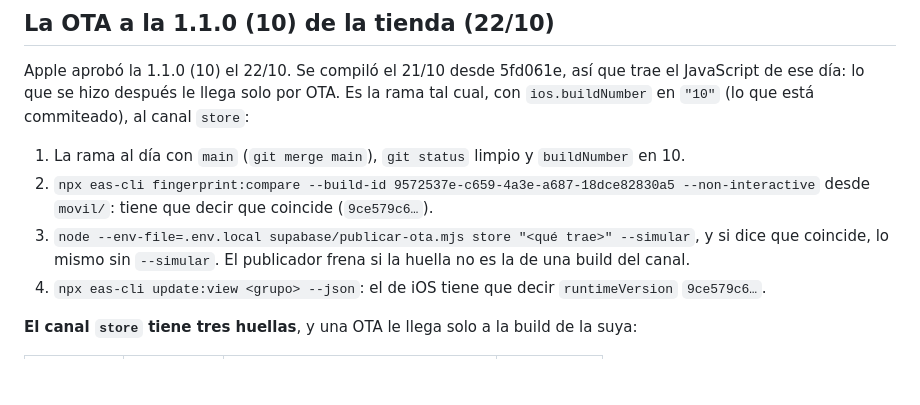
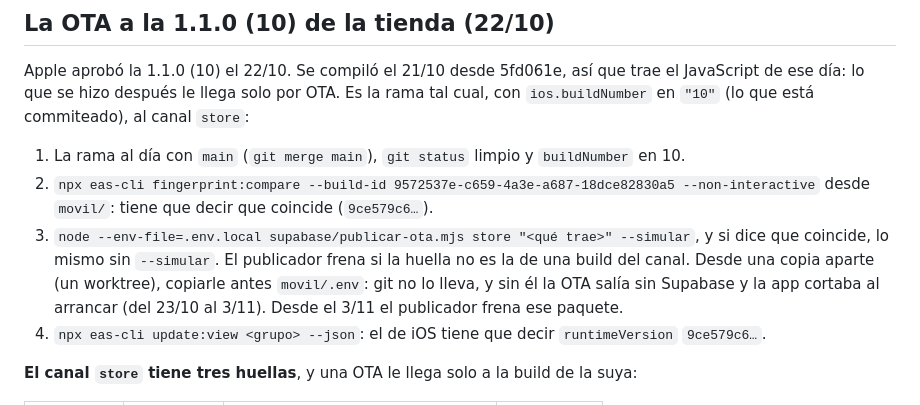
Before and after one commit to condezuzu/ascent, a Markdown page: movil/EAS.md, the part around the change. Drawn GitHub-style; blank space fills up the shorter version.

Commit message:
movil/EAS.md: la OTA de la 10 desde una copia aparte necesita movil/.env.

```diff
--- a/movil/EAS.md
+++ b/movil/EAS.md
@@ -407,7 +407,9 @@ con `ios.buildNumber` en `"10"` (lo que está commiteado), al canal `store`:
    --non-interactive` desde `movil/`: tiene que decir que coincide (`9ce579c6…`).
 3. `node --env-file=.env.local supabase/publicar-ota.mjs store "<qué trae>" --simular`, y si
    dice que coincide, lo mismo sin `--simular`. El publicador frena si la huella no es la de
-   una build del canal.
+   una build del canal. Desde una copia aparte (un worktree), copiarle antes `movil/.env`:
+   git no lo lleva, y sin él la OTA salía sin Supabase y la app cortaba al arrancar (del
+   23/10 al 3/11). Desde el 3/11 el publicador frena ese paquete.
 4. `npx eas-cli update:view <grupo> --json`: el de iOS tiene que decir `runtimeVersion`
    `9ce579c6…`.
 
```
